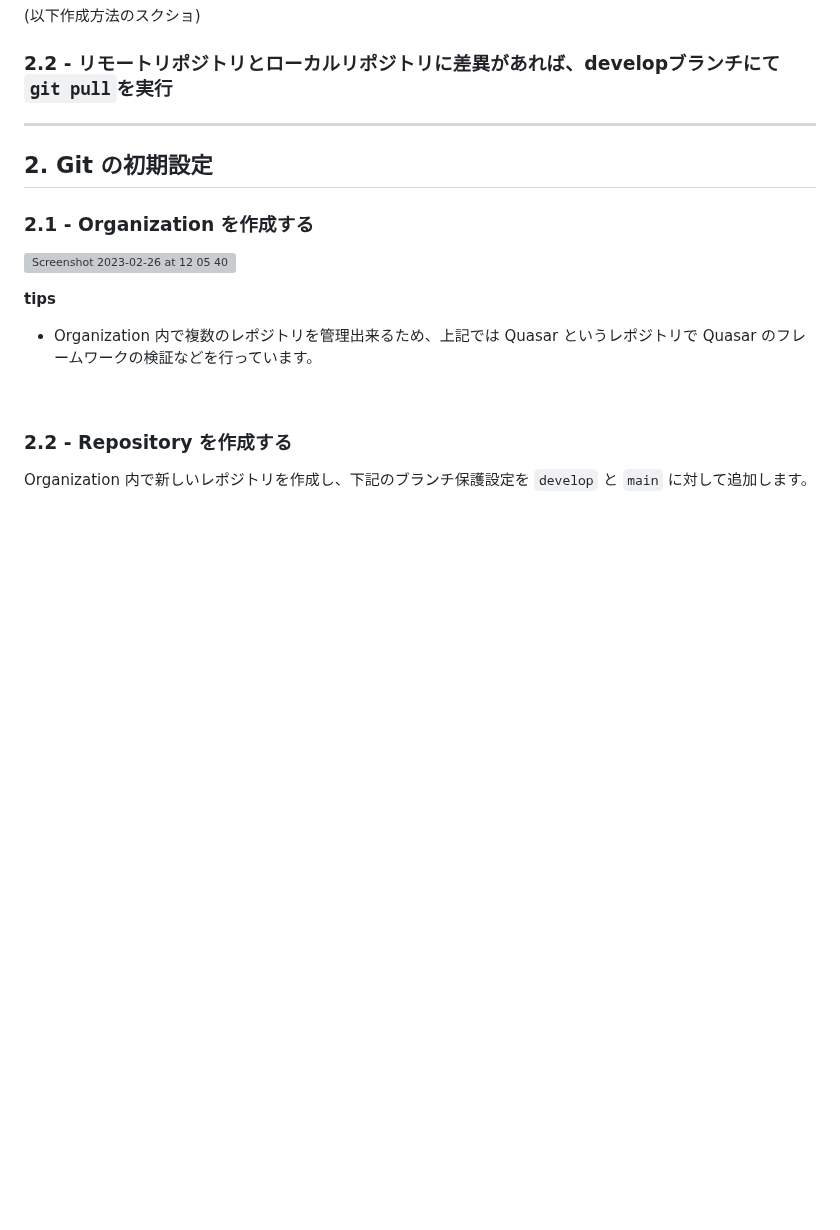
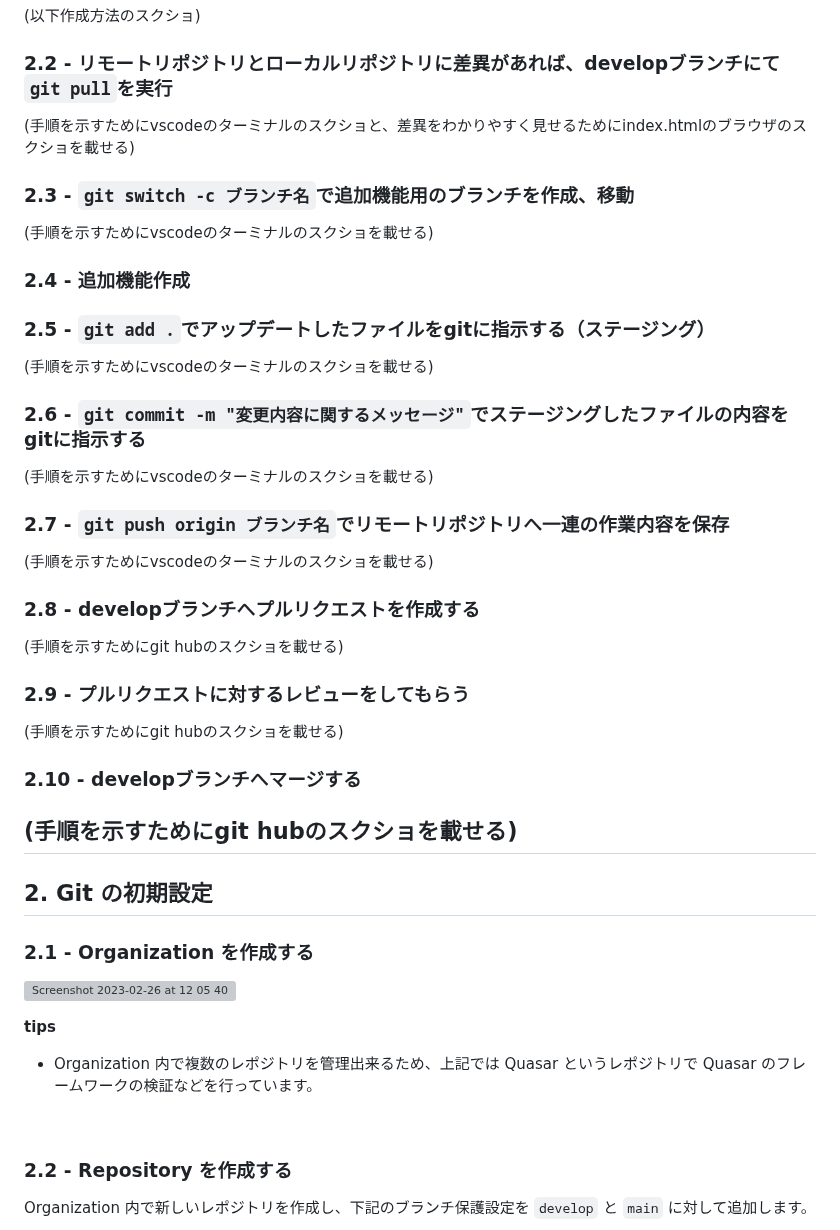
Before and after one commit to teamdev-d/task1, a Markdown page: README.md, the part around the change. GitHub-like rendering; blank space fills up the shorter version; grey boxes are pictures that could not be loaded.

````diff
--- a/README.md
+++ b/README.md
@@ -47,6 +47,38 @@ Issueの詳しい説明はコチラ（ドキュメントのリンク）
 (以下作成方法のスクショ)
 
 ### 2.2 - リモートリポジトリとローカルリポジトリに差異があれば、developブランチにて```git pull```を実行
+
+(手順を示すためにvscodeのターミナルのスクショと、差異をわかりやすく見せるためにindex.htmlのブラウザのスクショを載せる)
+
+### 2.3 - ```git switch -c ブランチ名```で追加機能用のブランチを作成、移動
+
+(手順を示すためにvscodeのターミナルのスクショを載せる)
+
+### 2.4 - 追加機能作成
+
+### 2.5 - ```git add .```でアップデートしたファイルをgitに指示する（ステージング）
+
+(手順を示すためにvscodeのターミナルのスクショを載せる)
+
+### 2.6 - ```git commit -m "変更内容に関するメッセージ"```でステージングしたファイルの内容をgitに指示する
+
+(手順を示すためにvscodeのターミナルのスクショを載せる)
+
+### 2.7 - ```git push origin ブランチ名```でリモートリポジトリへ一連の作業内容を保存
+
+(手順を示すためにvscodeのターミナルのスクショを載せる)
+
+### 2.8 - developブランチへプルリクエストを作成する
+
+(手順を示すためにgit hubのスクショを載せる)
+
+### 2.9 - プルリクエストに対するレビューをしてもらう
+
+(手順を示すためにgit hubのスクショを載せる)
+
+### 2.10 - developブランチへマージする
+
+(手順を示すためにgit hubのスクショを載せる)
 ---
 
 ## 2. Git の初期設定
````
